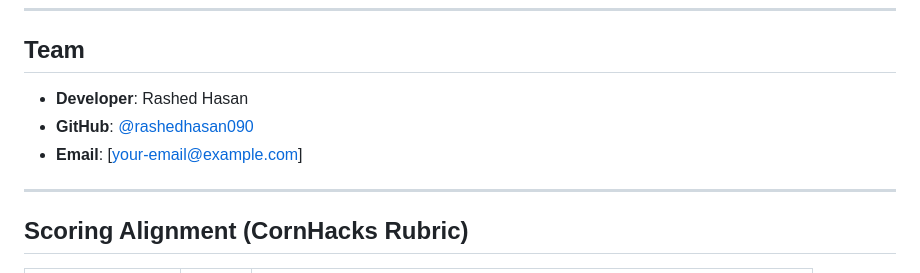
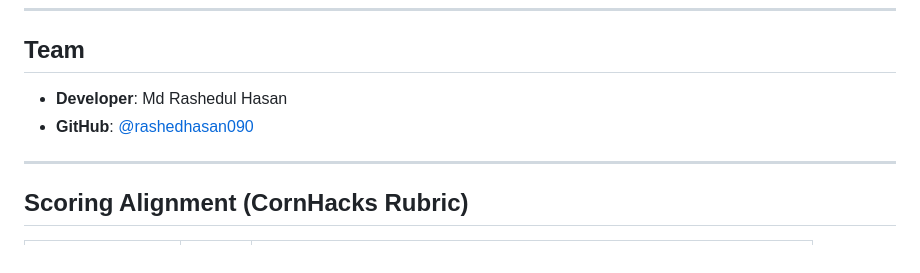
Before and after one commit to rashedhasan090/ExplAInCheck, a Markdown page: README.md, the part around one of its changes. Drawn GitHub-style.

```diff
--- a/README.md
+++ b/README.md
@@ -266,9 +266,9 @@ cd frontend && npm start
 
 ## Team
 
-- **Developer**: Rashed Hasan
+- **Developer**: Md Rashedul Hasan
 - **GitHub**: [@rashedhasan090](https://github.com/rashedhasan090)
-- **Email**: [your-email@example.com]
+
 
 ---
 
```
Also changed, not shown: other parts of README.md (+1 -1 lines).
